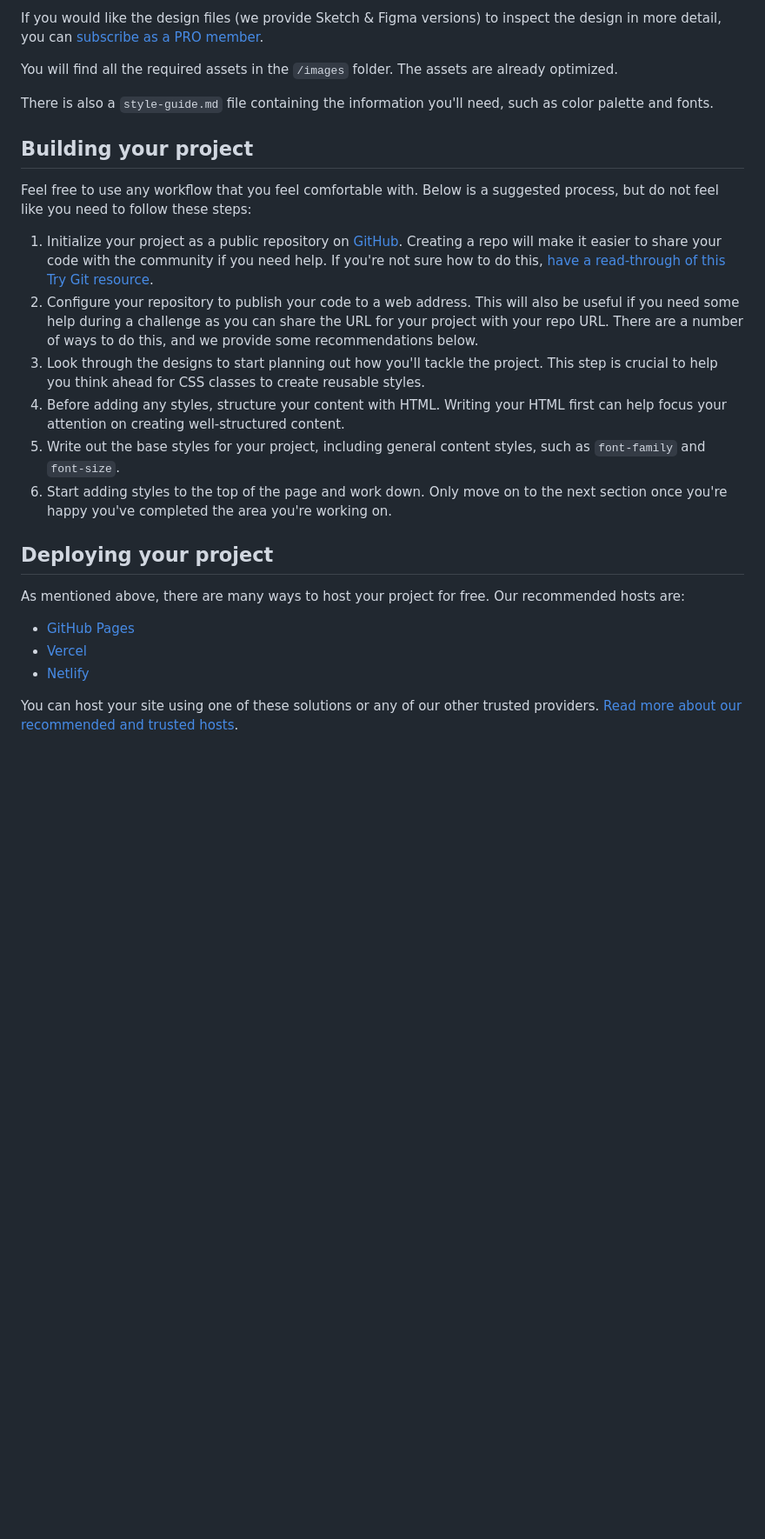
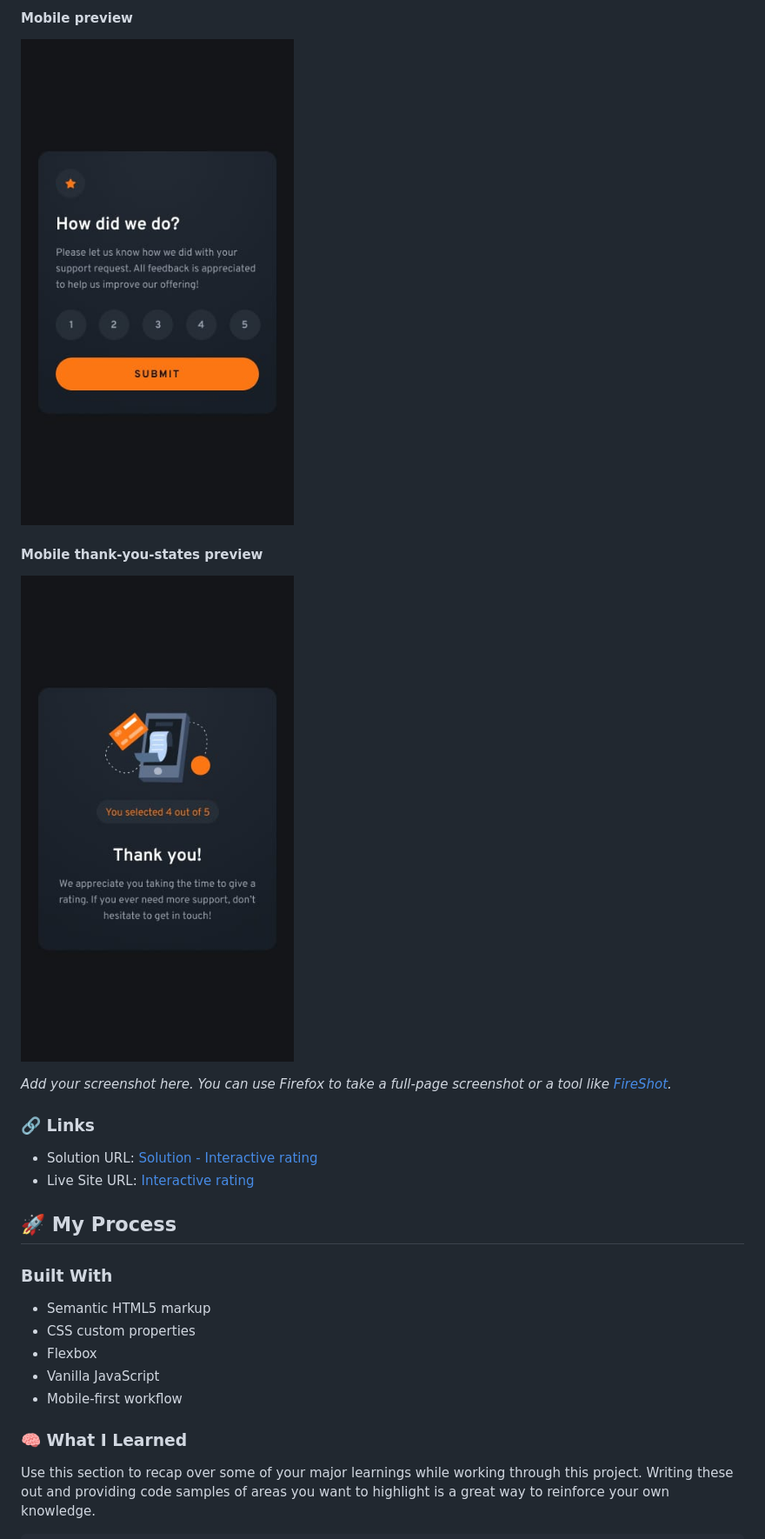
Before and after one commit to Ayyubiy90/interactive-rating-components, a Markdown page: README.md, the part around the change printed below. Shown: that part at 87% size. GitHub-like rendering; pictures changed too: Preview/mobile-design.jpg (added), Preview/mobile-thank-you-state.jpg (added); blank space fills up the shorter version.

```diff
--- a/README.md
+++ b/README.md
@@ -33,28 +40,28 @@ The designs are in JPG static format. Using JPGs will mean that you'll need to u
 
-If you would like the design files (we provide Sketch & Figma versions) to inspect the design in more detail, you can [subscribe as a PRO member](https://www.frontendmentor.io/pro).
+#### Mobile preview
+![](./Preview/mobile-design.jpg)
 
-You will find all the required assets in the `/images` folder. The assets are already optimized.
+#### Mobile thank-you-states preview
+![](./Preview/mobile-thank-you-state.jpg)
 
-There is also a `style-guide.md` file containing the information you'll need, such as color palette and fonts.
+*Add your screenshot here. You can use Firefox to take a full-page screenshot or a tool like [FireShot](https://getfireshot.com/).*
 
-## Building your project
+### 🔗 Links
 
-Feel free to use any workflow that you feel comfortable with. Below is a suggested process, but do not feel like you need to follow these steps:
+- Solution URL: [Solution - Interactive rating](https://www.frontendmentor.io/solutions/flexbox-vanilla-javascript-mobile-first-workflow-F85Gh22V5B)
+- Live Site URL: [Interactive rating](https://interactive-rating-components-rose.vercel.app/)
 
-1. Initialize your project as a public repository on [GitHub](https://github.com/). Creating a repo will make it easier to share your code with the community if you need help. If you're not sure how to do this, [have a read-through of this Try Git resource](https://try.github.io/).
-2. Configure your repository to publish your code to a web address. This will also be useful if you need some help during a challenge as you can share the URL for your project with your repo URL. There are a number of ways to do this, and we provide some recommendations below.
-3. Look through the designs to start planning out how you'll tackle the project. This step is crucial to help you think ahead for CSS classes to create reusable styles.
-4. Before adding any styles, structure your content with HTML. Writing your HTML first can help focus your attention on creating well-structured content.
-5. Write out the base styles for your project, including general content styles, such as `font-family` and `font-size`.
-6. Start adding styles to the top of the page and work down. Only move on to the next section once you're happy you've completed the area you're working on.
+## 🚀 My Process
 
-## Deploying your project
+### Built With
 
-As mentioned above, there are many ways to host your project for free. Our recommended hosts are:
+- Semantic HTML5 markup
+- CSS custom properties
+- Flexbox
+- Vanilla JavaScript
+- Mobile-first workflow
 
-- [GitHub Pages](https://pages.github.com/)
-- [Vercel](https://vercel.com/)
-- [Netlify](https://www.netlify.com/)
+### 🧠 What I Learned
 
-You can host your site using one of these solutions or any of our other trusted providers. [Read more about our recommended and trusted hosts](https://medium.com/frontend-mentor/frontend-mentor-trusted-hosting-providers-bf000dfebe).
+Use this section to recap over some of your major learnings while working through this project. Writing these out and providing code samples of areas you want to highlight is a great way to reinforce your own knowledge.
 
```
Also changed, not shown: other parts of README.md (+50 -43 lines), README-template.md (deleted, +0 -113 lines), style-guide.md (deleted, +0 -36 lines), Preview/Screenshot (41).png (added), Preview/Screenshot (42).png (added), Preview/Screenshot (43).png (added), 1 other file.
